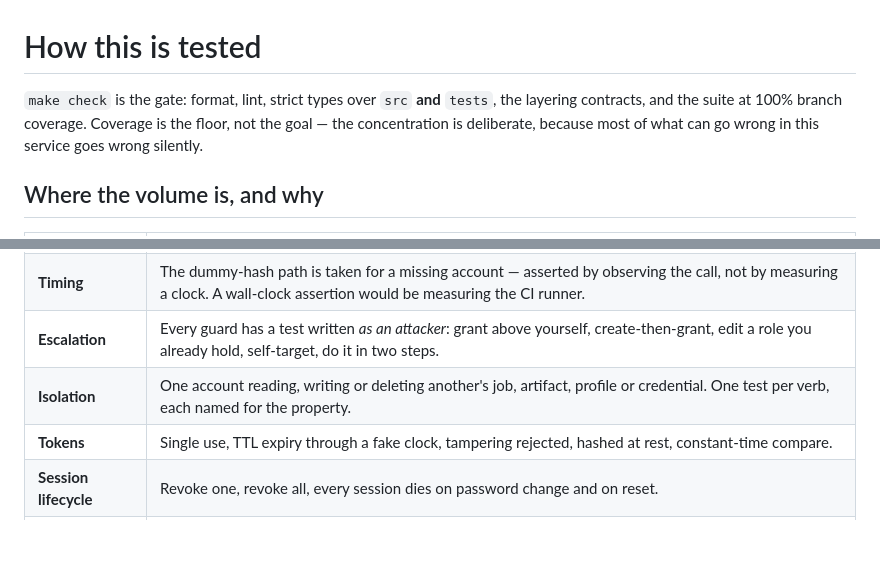
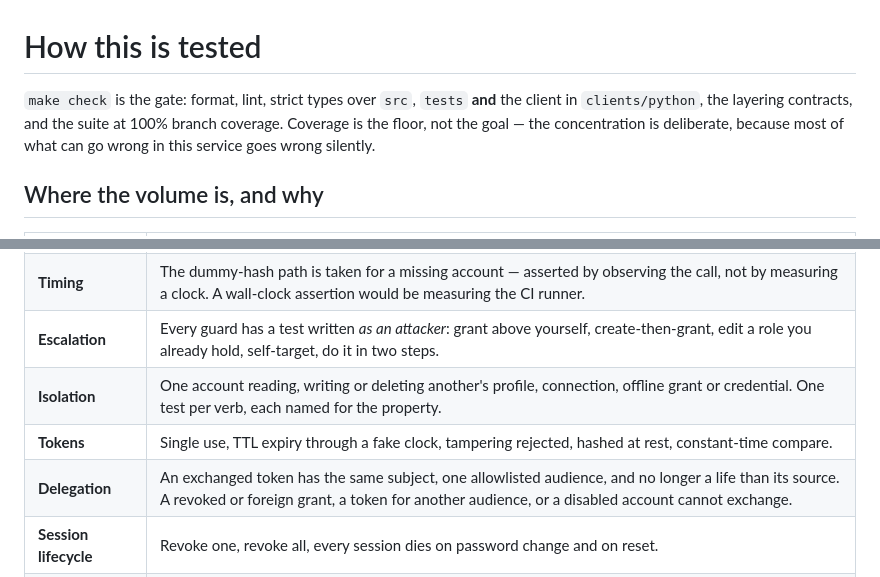
Before and after one commit to tochi-mba/Keyring-api, a Markdown page: docs/testing.md, 2 parts joined by grey strips. Drawn GitHub-style; blank space fills up the shorter version.

Commit message:
docs: classify the delegation routes for MCP, and describe the tests that exist
mcp.md decides which operations may ever become assistant tools, and it
predated token exchange. The /v1/internal routes need a service's own token
and one of them mints new authority, so they join the never-expose list, as
does creating an offline grant, which is the person's consent to give.

testing.md listed isolation tests over "jobs" and "artifacts", which keyring
has never had; the words came from another service. It now names what is
isolated here, adds the delegation tests, and says the strict type check
covers the client package as well as src and tests.

```diff
--- a/docs/testing.md
+++ b/docs/testing.md
@@ -1,7 +1,7 @@
 # How this is tested
 
-`make check` is the gate: format, lint, strict types over `src` **and** `tests`, the
-layering contracts, and the suite at 100% branch coverage. Coverage is the floor, not the
+`make check` is the gate: format, lint, strict types over `src`, `tests` **and** the
+client in `clients/python`, the layering contracts, and the suite at 100% branch coverage. Coverage is the floor, not the
 goal — the concentration is deliberate, because most of what can go wrong in this service
 goes wrong silently.
 
@@ -12,8 +12,9 @@ goes wrong silently.
 | **Enumeration** | Login with a known and an unknown address produce byte-identical responses. Reset request answers identically either way. Cross-account access is 404, never 403. Each is the easiest thing to get wrong and the hardest to notice. |
 | **Timing** | The dummy-hash path is taken for a missing account — asserted by observing the call, not by measuring a clock. A wall-clock assertion would be measuring the CI runner. |
 | **Escalation** | Every guard has a test written *as an attacker*: grant above yourself, create-then-grant, edit a role you already hold, self-target, do it in two steps. |
-| **Isolation** | One account reading, writing or deleting another's job, artifact, profile or credential. One test per verb, each named for the property. |
+| **Isolation** | One account reading, writing or deleting another's profile, connection, offline grant or credential. One test per verb, each named for the property. |
 | **Tokens** | Single use, TTL expiry through a fake clock, tampering rejected, hashed at rest, constant-time compare. |
+| **Delegation** | An exchanged token has the same subject, one allowlisted audience, and no longer a life than its source. A revoked or foreign grant, a token for another audience, or a disabled account cannot exchange. |
 | **Session lifecycle** | Revoke one, revoke all, every session dies on password change and on reset. |
 | **Secret handling** | No secret in any response — walked over every response schema in the OpenAPI document, so a field added later is caught here. None in logs, on any path including the failure paths. Files 0600. |
 | **Concurrency** | Two simultaneous demotions of the last two owners must leave one. Two callbacks racing one OAuth state: exactly one wins. |
```
Also changed, not shown: docs/mcp.md (+3 -1 lines).
